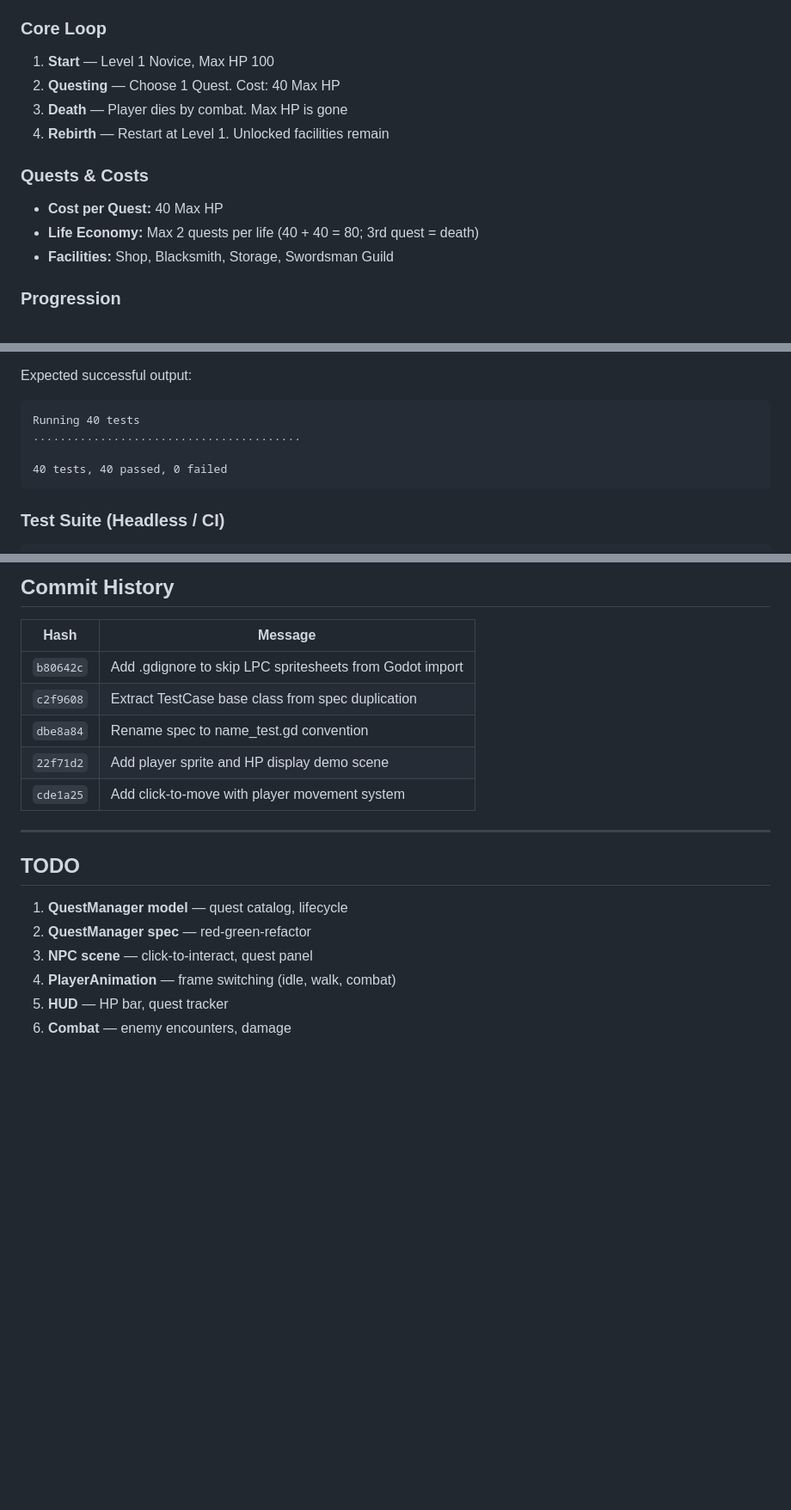
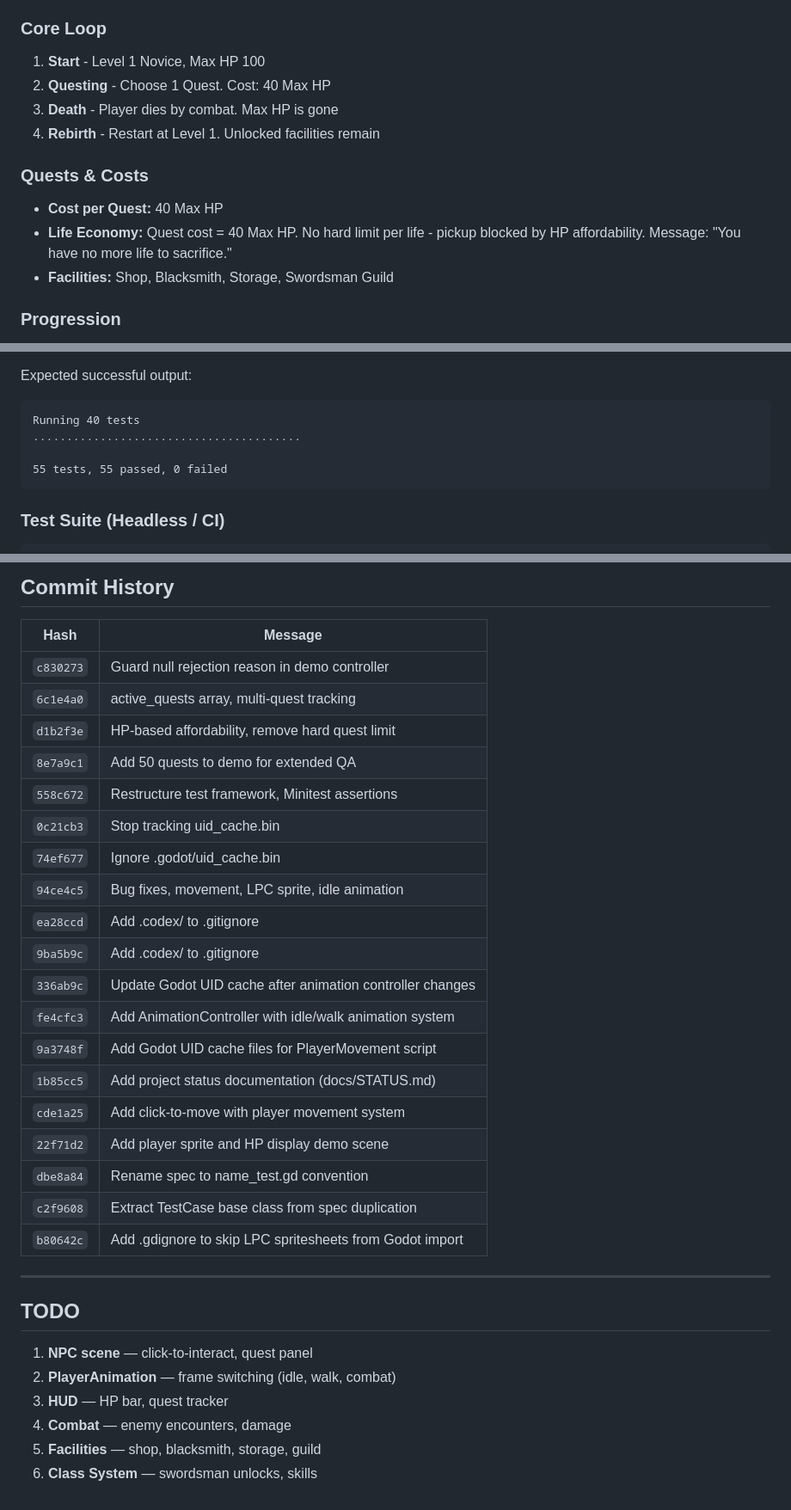
Before and after one commit to rajahafify/life-well-spent, a Markdown page: docs/STATUS.md, 3 parts joined by grey strips. Shown at 86% size. GitHub-like rendering; blank space fills up the shorter version.

````diff
--- a/docs/STATUS.md
+++ b/docs/STATUS.md
@@ -7,14 +7,14 @@
 A "Your Life is a Currency" roguelite set in a Frieren-like world where the Demon King is gone but Heroes have died. Goal: beat the new Demon King.
 
 ### Core Loop
-1. **Start** — Level 1 Novice, Max HP 100
-2. **Questing** — Choose 1 Quest. Cost: 40 Max HP
-3. **Death** — Player dies by combat. Max HP is gone
-4. **Rebirth** — Restart at Level 1. Unlocked facilities remain
+1. **Start** - Level 1 Novice, Max HP 100
+2. **Questing** - Choose 1 Quest. Cost: 40 Max HP
+3. **Death** - Player dies by combat. Max HP is gone
+4. **Rebirth** - Restart at Level 1. Unlocked facilities remain
 
 ### Quests & Costs
 - **Cost per Quest:** 40 Max HP
-- **Life Economy:** Max 2 quests per life (40 + 40 = 80; 3rd quest = death)
+- **Life Economy:** Quest cost = 40 Max HP. No hard limit per life - pickup blocked by HP affordability. Message: "You have no more life to sacrifice."
 - **Facilities:** Shop, Blacksmith, Storage, Swordsman Guild
 
 ### Progression
@@ -200,7 +247,7 @@ Expected successful output:
 Running 40 tests
 ........................................
 
-40 tests, 40 passed, 0 failed
+55 tests, 55 passed, 0 failed
 ```
 
 ### Test Suite (Headless / CI)
@@ -254,19 +301,33 @@ Runtime uses the full `assets/player.png` sheet. Do not crop it to single-row an
 
 | Hash | Message |
 |------|---------|
+| `c830273` | Guard null rejection reason in demo controller |
+| `6c1e4a0` | active_quests array, multi-quest tracking |
+| `d1b2f3e` | HP-based affordability, remove hard quest limit |
+| `8e7a9c1` | Add 50 quests to demo for extended QA |
+| `558c672` | Restructure test framework, Minitest assertions |
+| `0c21cb3` | Stop tracking uid_cache.bin |
+| `74ef677` | Ignore .godot/uid_cache.bin |
+| `94ce4c5` | Bug fixes, movement, LPC sprite, idle animation |
+| `ea28ccd` | Add .codex/ to .gitignore |
+| `9ba5b9c` | Add .codex/ to .gitignore |
+| `336ab9c` | Update Godot UID cache after animation controller changes |
+| `fe4cfc3` | Add AnimationController with idle/walk animation system |
+| `9a3748f` | Add Godot UID cache files for PlayerMovement script |
+| `1b85cc5` | Add project status documentation (docs/STATUS.md) |
+| `cde1a25` | Add click-to-move with player movement system |
+| `22f71d2` | Add player sprite and HP display demo scene |
+| `dbe8a84` | Rename spec to name_test.gd convention |
+| `c2f9608` | Extract TestCase base class from spec duplication |
 | `b80642c` | Add .gdignore to skip LPC spritesheets from Godot import |
-| `c2f9608` | Extract TestCase base class from spec duplication |
-| `dbe8a84` | Rename spec to name_test.gd convention |
-| `22f71d2` | Add player sprite and HP display demo scene |
-| `cde1a25` | Add click-to-move with player movement system |
 
 ---
 
 ## TODO
 
-1. **QuestManager model** — quest catalog, lifecycle
-2. **QuestManager spec** — red-green-refactor
-3. **NPC scene** — click-to-interact, quest panel
-4. **PlayerAnimation** — frame switching (idle, walk, combat)
-5. **HUD** — HP bar, quest tracker
-6. **Combat** — enemy encounters, damage
+1. **NPC scene** — click-to-interact, quest panel
+2. **PlayerAnimation** — frame switching (idle, walk, combat)
+3. **HUD** — HP bar, quest tracker
+4. **Combat** — enemy encounters, damage
+5. **Facilities** — shop, blacksmith, storage, guild
+6. **Class System** — swordsman unlocks, skills
````
Also changed, not shown: other parts of docs/STATUS.md (+61 -14 lines).
